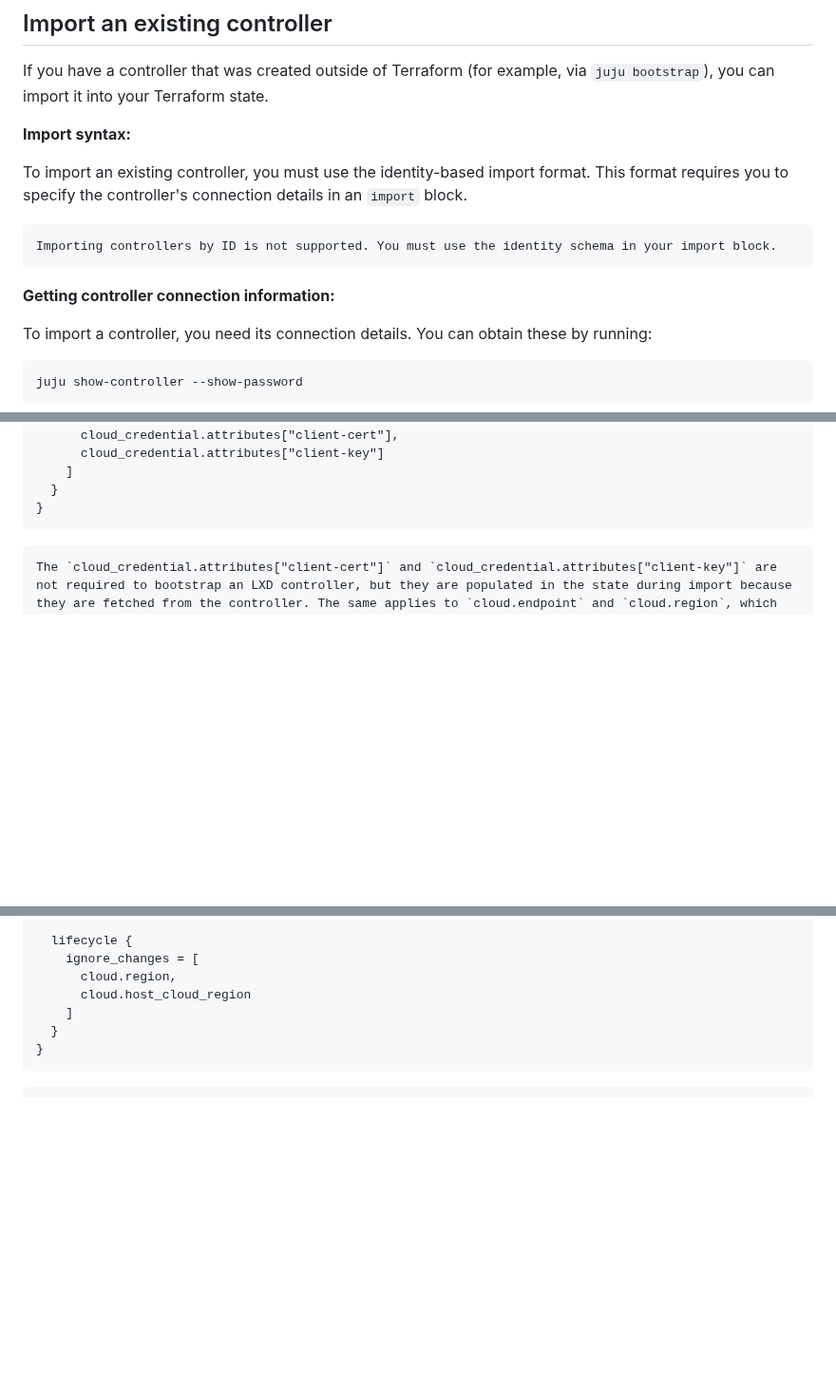
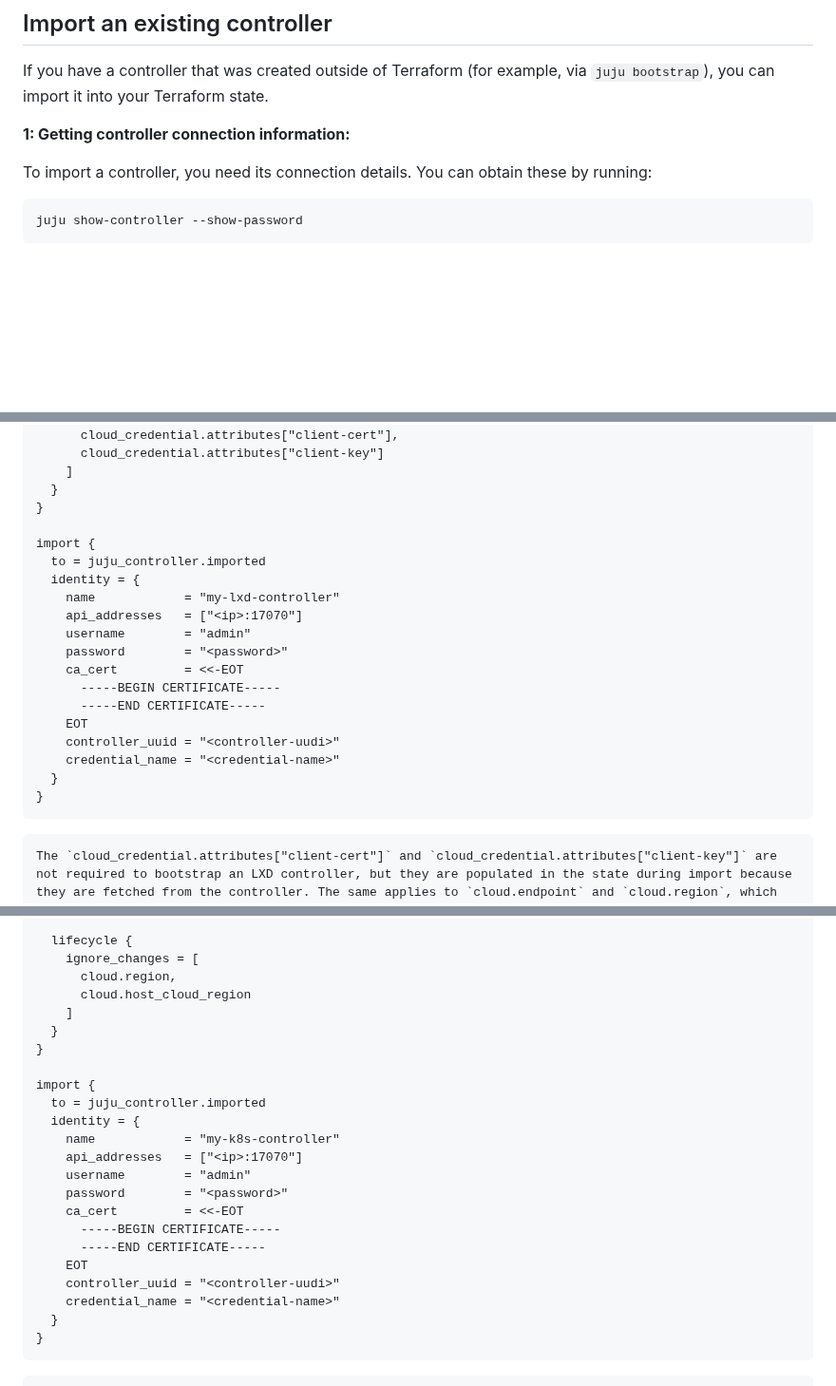
Before and after one commit to juju/terraform-provider-juju, a Markdown page: docs-rtd/howto/manage-controllers.md, 3 parts joined by grey strips. Shown at 95% size. GitHub-like rendering; blank space fills up the shorter version.

Commit message:
docs(dora comments): address dora's comment

````diff
--- a/docs-rtd/howto/manage-controllers.md
+++ b/docs-rtd/howto/manage-controllers.md
@@ -131,15 +131,7 @@ resource "juju_controller" "this" {
 
 If you have a controller that was created outside of Terraform (for example, via `juju bootstrap`), you can import it into your Terraform state.
 
-**Import syntax:**
-
-To import an existing controller, you must use the identity-based import format. This format requires you to specify the controller's connection details in an `import` block.
-
-```{important}
-Importing controllers by ID is not supported. You must use the identity schema in your import block.
-```
-
-**Getting controller connection information:**
+**1: Getting controller connection information:**
 
 To import a controller, you need its connection details. You can obtain these by running:
 
@@ -248,6 +240,22 @@ resource "juju_controller" "imported" {
     ]
   }
 }
+
+import {
+  to = juju_controller.imported
+  identity = {
+    name            = "my-lxd-controller"
+    api_addresses   = ["<ip>:17070"]
+    username        = "admin"
+    password        = "<password>"
+    ca_cert         = <<-EOT
+      -----BEGIN CERTIFICATE-----
+      -----END CERTIFICATE-----
+    EOT
+    controller_uuid = "<controller-uudi>"
+    credential_name = "<credential-name>"
+  }
+}
 ```
 
 ```{note}
@@ -290,6 +298,22 @@ resource "juju_controller" "imported" {
       cloud.region,
       cloud.host_cloud_region
     ]
+  }
+}
+
+import {
+  to = juju_controller.imported
+  identity = {
+    name            = "my-k8s-controller"
+    api_addresses   = ["<ip>:17070"]
+    username        = "admin"
+    password        = "<password>"
+    ca_cert         = <<-EOT
+      -----BEGIN CERTIFICATE-----
+      -----END CERTIFICATE-----
+    EOT
+    controller_uuid = "<controller-uudi>"
+    credential_name = "<credential-name>"
   }
 }
 ```
````
Also changed, not shown: other parts of docs-rtd/howto/manage-controllers.md (+2 -2 lines).
